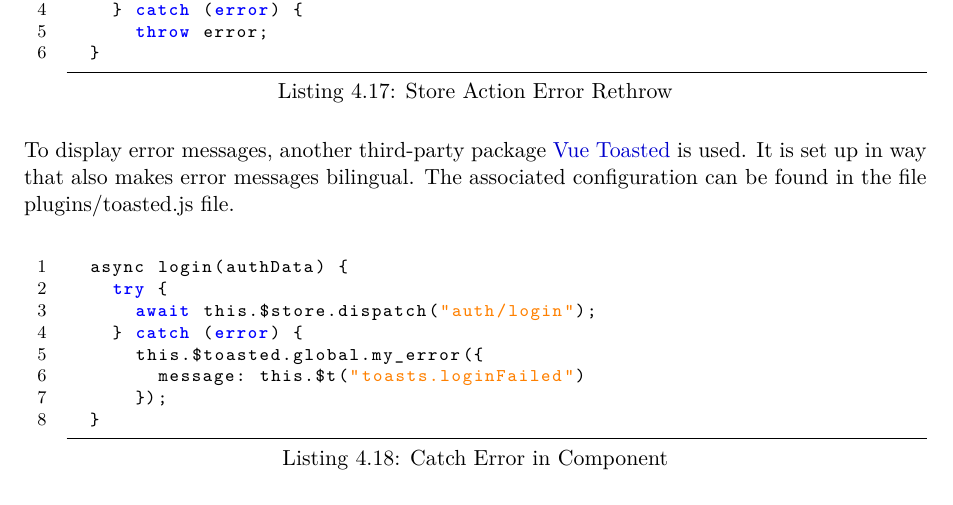
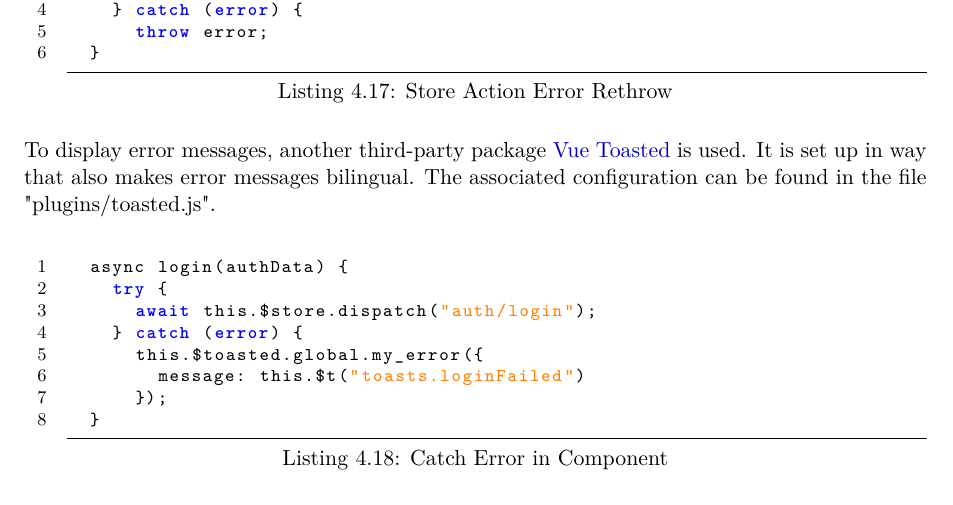
Before and after one commit to agcty/DoubleProject, a LaTeX thesis (mocument.tex, which reads implementation.tex): part of page 45 of 72, cut so that both start at the same text. Compiled offline with pdfLaTeX; a LaTeX package or settings file that is missing is left out.

Commit message:
change file

```diff
--- a/implementation.tex
+++ b/implementation.tex
@@ -550,7 +550,7 @@ The application has several sources where errors can occur. Naturally, these err
   }
 \end{lstlisting}
 
-To display error messages, another third-party package \href{https://github.com/shakee93/vue-toasted}{Vue Toasted} is used. It is set up in way that also makes error messages bilingual. The associated configuration can be found in the file plugins/toasted.js file. \newline
+To display error messages, another third-party package \href{https://github.com/shakee93/vue-toasted}{Vue Toasted} is used. It is set up in way that also makes error messages bilingual. The associated configuration can be found in the file "plugins/toasted.js". \newline
 
 \begin{lstlisting}[caption=Catch Error in Component, captionpos=b, style=htmlcssjs, label=componenterrorcatch]{Catch Error in Component}
   async login(authData) {
```
Also changed, not shown: out/mocument.pdf, 2 other files.
